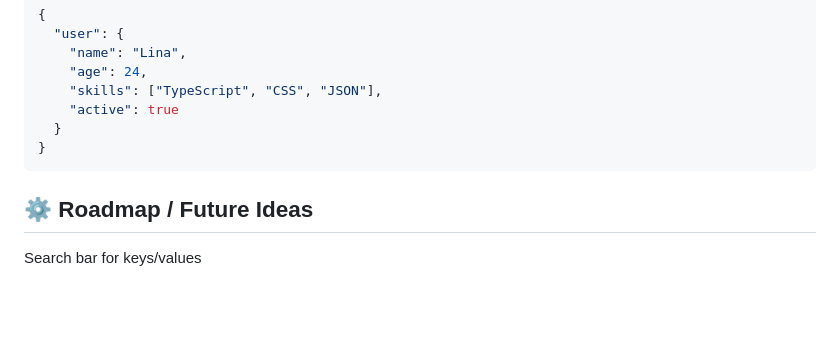
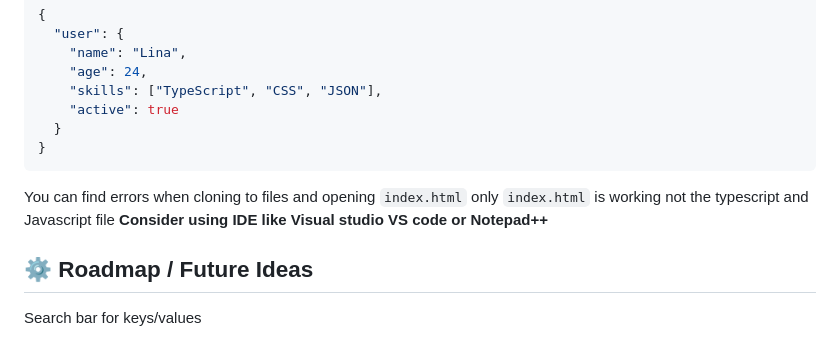
Before and after one commit to TCodingMaster/JSON-Debugger-Visualiser, a Markdown page: README.md, the part around the change. Drawn GitHub-style; blank space fills up the shorter version.

Commit message:
Update README with cloning errors and IDE suggestions
Added note about cloning errors and IDE recommendations.

````diff
--- a/README.md
+++ b/README.md
@@ -123,6 +123,9 @@ Paste this JSON into the editor to test:
 }
 ```
 
+You can find errors when cloning to files and opening `index.html` only `index.html` is working not the typescript and Javascript file
+**Consider using IDE like Visual studio VS code or Notepad++**
+
 ## ⚙️ Roadmap / Future Ideas
   Search bar for keys/values
 
````
